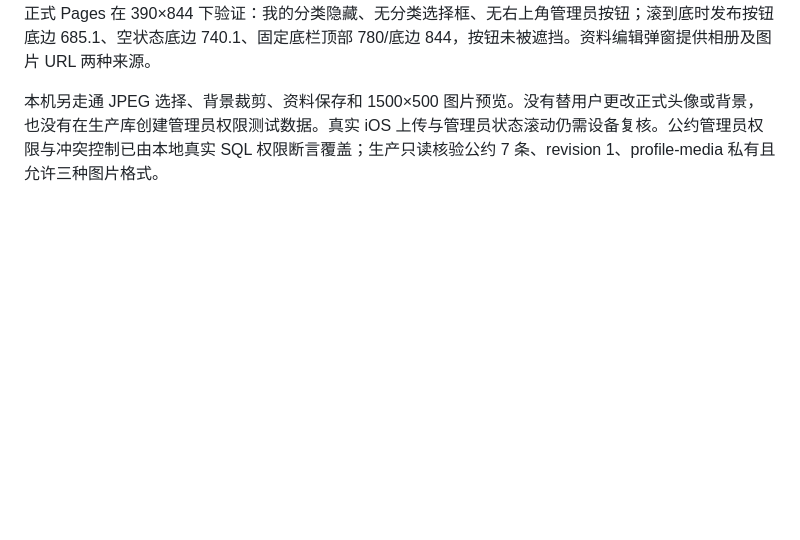
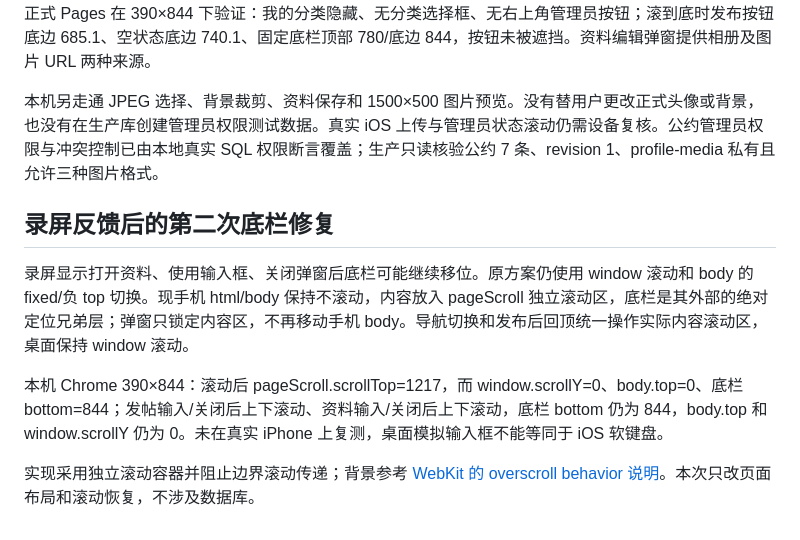
Before and after one commit to Mian3Lu/mimu-wish-market, a Markdown page: docs/FOLLOWUP-2026-10-28.md, the part around the change. Drawn GitHub-style; blank space fills up the shorter version.

Commit message:
Record recording-based footer drift fix and regression checks

```diff
--- a/docs/FOLLOWUP-2026-10-28.md
+++ b/docs/FOLLOWUP-2026-10-28.md
@@ -33,3 +33,12 @@ index.html；assets/app/carousel.js、editorial.css、market.js；validated-medi
 2026-10-28 已将全部改动直接保存至 main，Pages 与原 Workers 正式网址均已显示新轮播及页面入口。正式 Pages 在 390×844 下验证：我的分类隐藏、无分类选择框、无右上角管理员按钮；滚到底时发布按钮底边 685.1、空状态底边 740.1、固定底栏顶部 780/底边 844，按钮未被遮挡。资料编辑弹窗提供相册及图片 URL 两种来源。
 
 本机另走通 JPEG 选择、背景裁剪、资料保存和 1500×500 图片预览。没有替用户更改正式头像或背景，也没有在生产库创建管理员权限测试数据。真实 iOS 上传与管理员状态滚动仍需设备复核。公约管理员权限与冲突控制已由本地真实 SQL 权限断言覆盖；生产只读核验公约 7 条、revision 1、profile-media 私有且允许三种图片格式。
+
+
+## 录屏反馈后的第二次底栏修复
+
+录屏显示打开资料、使用输入框、关闭弹窗后底栏可能继续移位。原方案仍使用 window 滚动和 body 的 fixed/负 top 切换。现手机 html/body 保持不滚动，内容放入 pageScroll 独立滚动区，底栏是其外部的绝对定位兄弟层；弹窗只锁定内容区，不再移动手机 body。导航切换和发布后回顶统一操作实际内容滚动区，桌面保持 window 滚动。
+
+本机 Chrome 390×844：滚动后 pageScroll.scrollTop=1217，而 window.scrollY=0、body.top=0、底栏 bottom=844；发帖输入/关闭后上下滚动、资料输入/关闭后上下滚动，底栏 bottom 仍为 844，body.top 和 window.scrollY 仍为 0。未在真实 iPhone 上复测，桌面模拟输入框不能等同于 iOS 软键盘。
+
+实现采用独立滚动容器并阻止边界滚动传递；背景参考 [WebKit 的 overscroll behavior 说明](https://webkit.org/blog/13152/webkit-features-in-safari-16-0/)。本次只改页面布局和滚动恢复，不涉及数据库。
```
